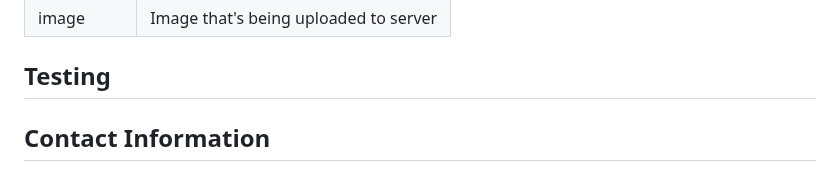
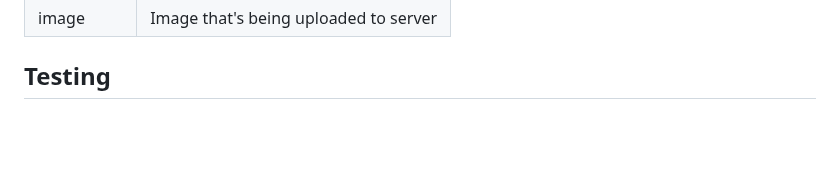
Before and after one commit to hyungmogu/udacity-cloud-devops-project-5, a Markdown page: README.md, the part around the change. Drawn GitHub-style; blank space fills up the shorter version.

```diff
--- a/README.md
+++ b/README.md
@@ -140,4 +140,4 @@ convertToWEBP(image)
 
 ## Testing
 
-## Contact Information
+#
```
